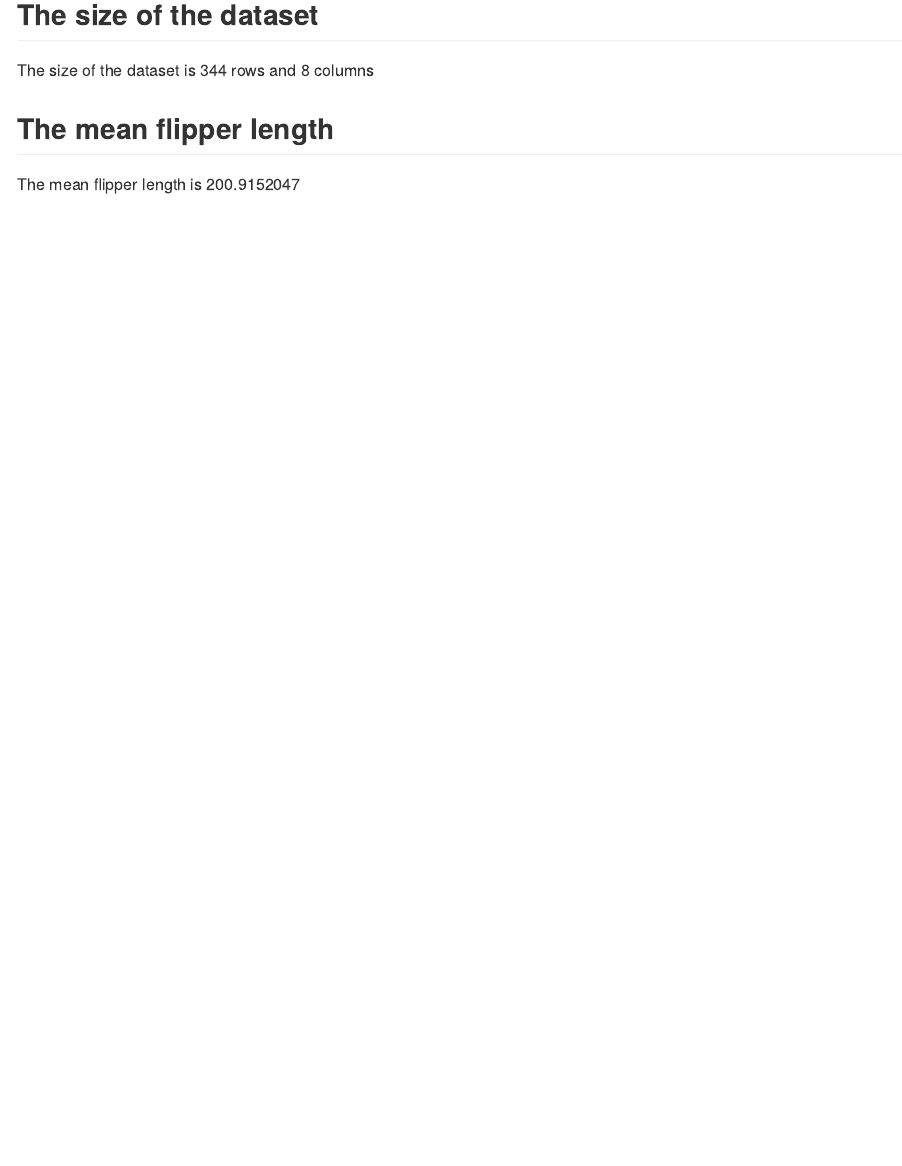
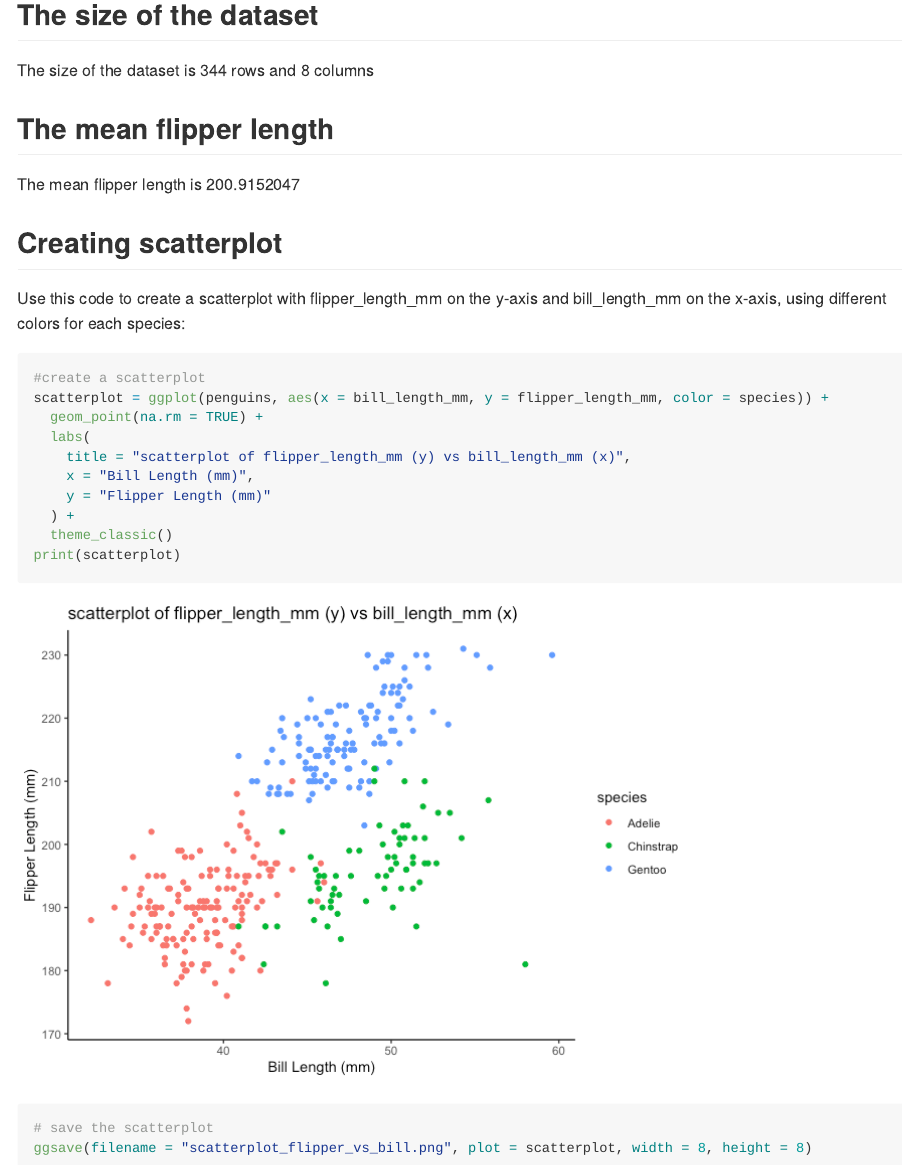
Before and after one commit to ELisajava/p8105_hw1_jz3900, an R Markdown document (p8105_hw_jz3900.Rmd): the page in a window 1100 px wide, from 1040 px down. The pictures show the output file p8105_hw_jz3900.md that the author committed with the source, drawn offline in the style of GitHub.

Commit message:
Create the scatterplot

````diff
--- a/p8105_hw_jz3900.Rmd
+++ b/p8105_hw_jz3900.Rmd
@@ -42,3 +42,22 @@ The size of the dataset is `r nrow(penguins)` rows and `r ncol(penguins)` column
 ## The mean flipper length
 
 The mean flipper length is `r mean(pull(penguins, flipper_length_mm), na.rm = TRUE)`
+
+## Creating scatterplot
+
+Use this code to create a scatterplot with flipper_length_mm on the y-axis and bill_length_mm on the x-axis, using different colors for each species:
+
+```{r}
+#create a scatterplot
+scatterplot = ggplot(penguins, aes(x = bill_length_mm, y = flipper_length_mm, color = species)) +
+  geom_point(na.rm = TRUE) +
+  labs(
+    title = "scatterplot of flipper_length_mm (y) vs bill_length_mm (x)",
+    x = "Bill Length (mm)",
+    y = "Flipper Length (mm)"
+  ) +
+  theme_classic()
+print(scatterplot)
+# save the scatterplot
+ggsave(filename = "scatterplot_flipper_vs_bill.png", plot = scatterplot, width = 8, height = 8)
+```
````
Also changed, not shown: p8105_hw_jz3900.md.
